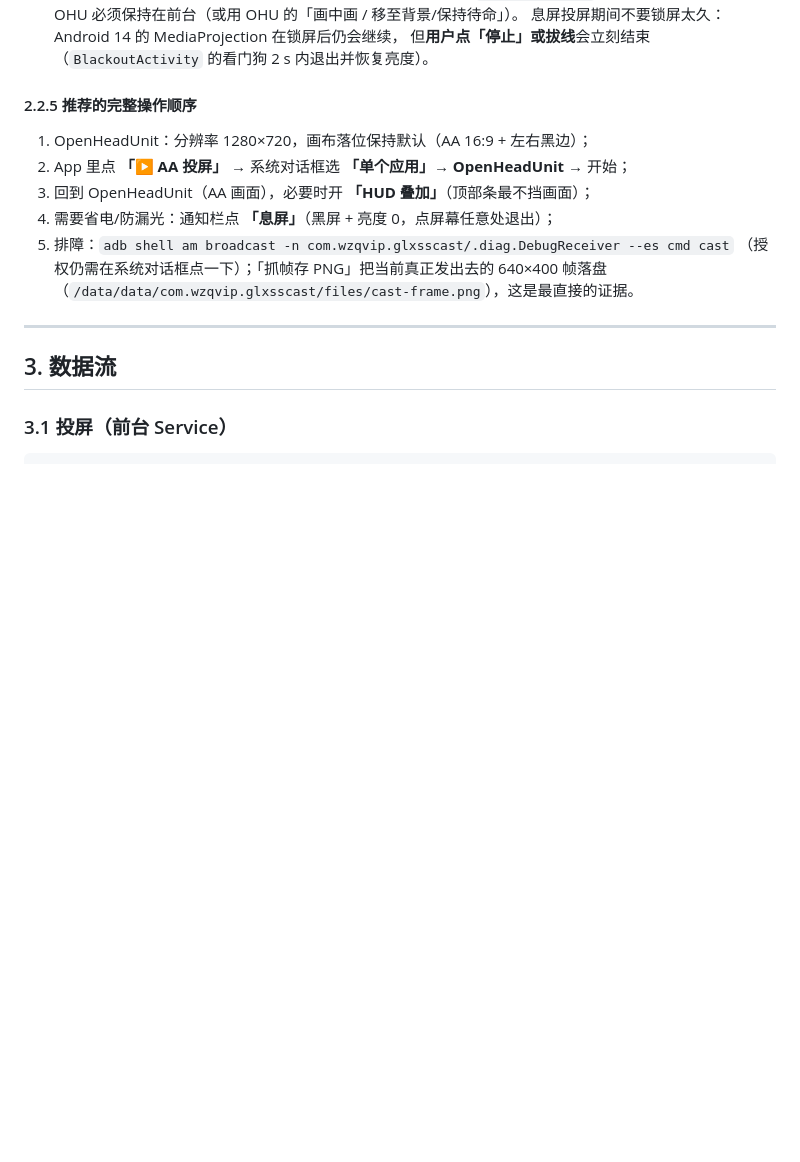
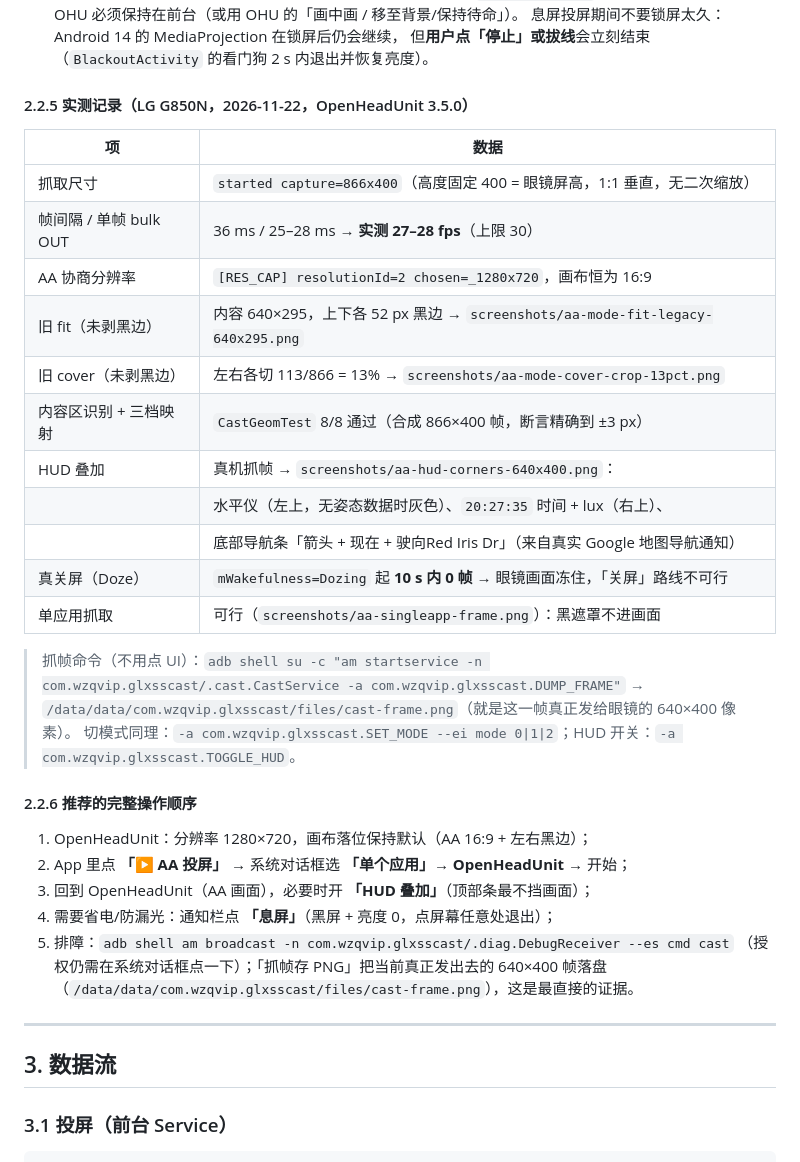
Before and after one commit to wzqvip/glxss3-GLXSSME-rebuild, a Markdown page: docs/ch-app.md, the part around the change. Rendered like a GitHub page; blank space fills up the shorter version.

Commit message:
docs(app): AA 投屏实测记录（抓帧/帧率/HUD 抓图/息屏 0 帧结论）

```diff
--- a/docs/ch-app.md
+++ b/docs/ch-app.md
@@ -160,7 +160,27 @@ com.wzqvip.glxsscast
   息屏投屏期间不要锁屏太久：Android 14 的 MediaProjection 在锁屏后仍会继续，
   但**用户点「停止」或拔线**会立刻结束（`BlackoutActivity` 的看门狗 2 s 内退出并恢复亮度）。
 
-#### 2.2.5 推荐的完整操作顺序
+#### 2.2.5 实测记录（LG G850N，2026-11-22，OpenHeadUnit 3.5.0）
+
+| 项 | 数据 |
+|---|---|
+| 抓取尺寸 | `started capture=866x400`（高度固定 400 = 眼镜屏高，1:1 垂直，无二次缩放） |
+| 帧间隔 / 单帧 bulk OUT | 36 ms / 25–28 ms → **实测 27–28 fps**（上限 30） |
+| AA 协商分辨率 | `[RES_CAP] resolutionId=2 chosen=_1280x720`，画布恒为 16:9 |
+| 旧 fit（未剥黑边） | 内容 640×295，上下各 52 px 黑边 → `screenshots/aa-mode-fit-legacy-640x295.png` |
+| 旧 cover（未剥黑边） | 左右各切 113/866 = 13% → `screenshots/aa-mode-cover-crop-13pct.png` |
+| 内容区识别 + 三档映射 | `CastGeomTest` 8/8 通过（合成 866×400 帧，断言精确到 ±3 px） |
+| HUD 叠加 | 真机抓帧 → `screenshots/aa-hud-corners-640x400.png`： |
+| | 水平仪（左上，无姿态数据时灰色）、`20:27:35` 时间 + lux（右上）、 |
+| | 底部导航条「箭头 + 现在 + 驶向Red Iris Dr」（来自真实 Google 地图导航通知） |
+| 真关屏（Doze） | `mWakefulness=Dozing` 起 **10 s 内 0 帧** → 眼镜画面冻住，「关屏」路线不可行 |
+| 单应用抓取 | 可行（`screenshots/aa-singleapp-frame.png`）：黑遮罩不进画面 |
+
+> 抓帧命令（不用点 UI）：`adb shell su -c "am startservice -n com.wzqvip.glxsscast/.cast.CastService -a com.wzqvip.glxsscast.DUMP_FRAME"`
+> → `/data/data/com.wzqvip.glxsscast/files/cast-frame.png`（就是这一帧真正发给眼镜的 640×400 像素）。
+> 切模式同理：`-a com.wzqvip.glxsscast.SET_MODE --ei mode 0|1|2`；HUD 开关：`-a com.wzqvip.glxsscast.TOGGLE_HUD`。
+
+#### 2.2.6 推荐的完整操作顺序
 
 1. OpenHeadUnit：分辨率 1280×720，画布落位保持默认（AA 16:9 + 左右黑边）；
 2. App 里点 **「▶ AA 投屏」** → 系统对话框选 **「单个应用」→ OpenHeadUnit** → 开始；
```
Also changed, not shown: app/screenshots/aa-hud-corners-640x400.png (added), app/screenshots/aa-mode-cover-crop-13pct.png (added), app/screenshots/aa-mode-fit-legacy-640x295.png (added).
